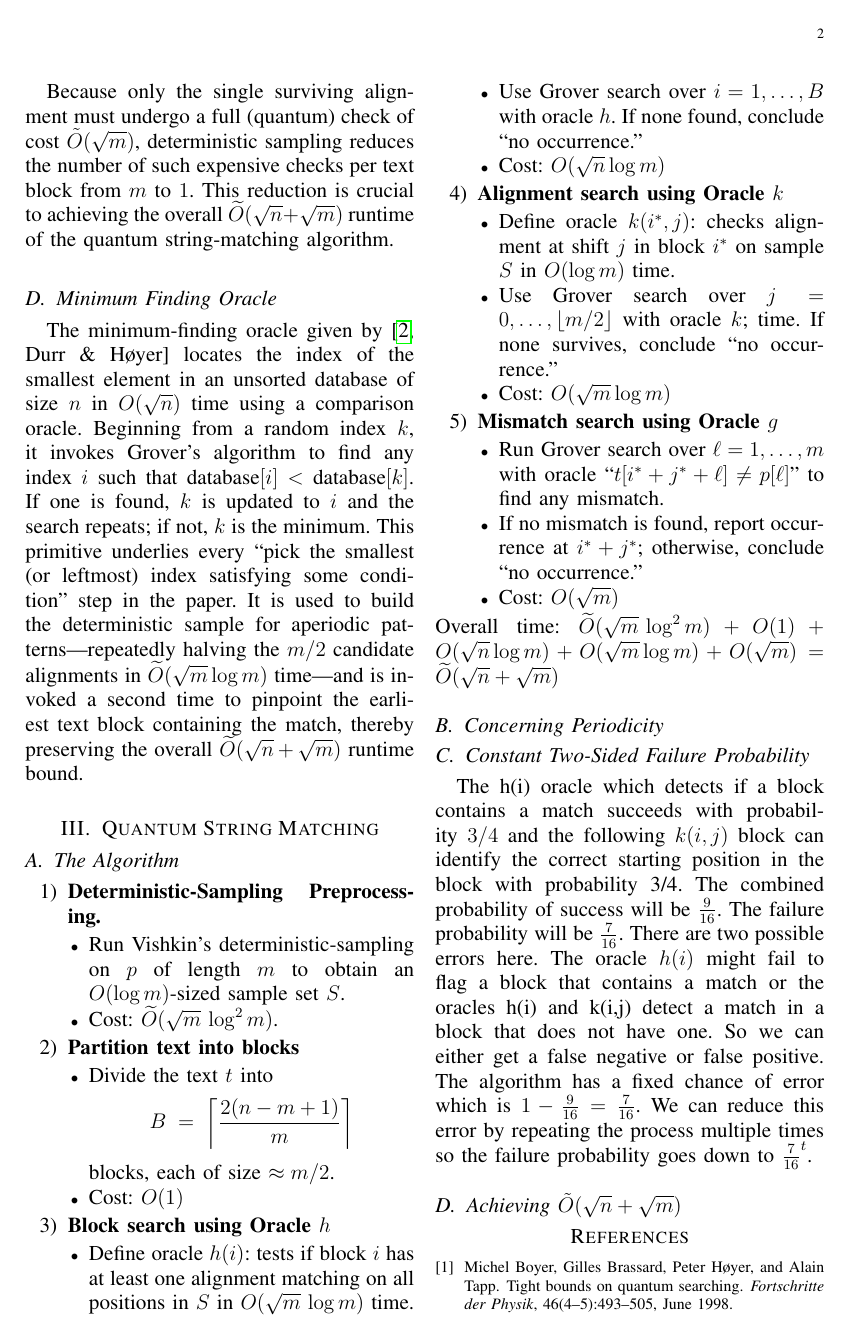
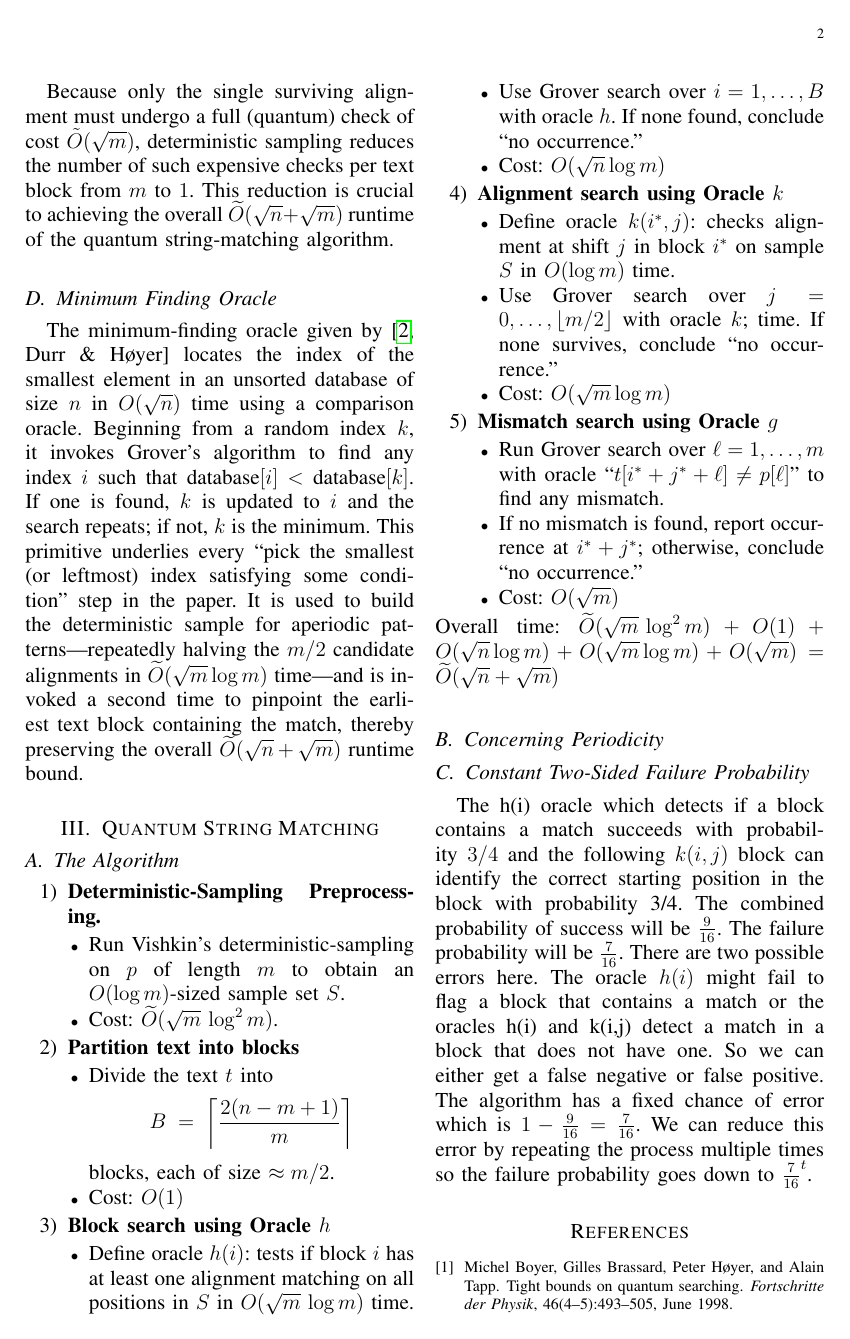
Before and after one commit to matthewevans87/cs6301-quantum-computing-project, a LaTeX paper (response-article/response.tex): page 2 of 3. Compiled offline with pdfLaTeX.

Commit message:
remove unused section

```diff
--- a/response-article/response.tex
+++ b/response-article/response.tex
@@ -211,8 +211,6 @@ The combined probability of success will be \(\frac{9}{16}\). The failure probab
 the oracles h(i) and k(i,j) detect a match in a block that does not have one. So we can either get a false negative or false positive. The algorithm has a fixed chance of error which is \(1-\frac{9}{16} = \frac{7}{16}\).
 We can reduce this error by repeating the process multiple times so the failure probability goes down to \(\frac{7}{16}^t\).
 % discuss the importance of the constant two-sided failure probability as mentioned in the paper
-\subsection{Achieving \texorpdfstring{$\tilde{O}(\sqrt{n} + \sqrt{m})$}{O(sqrt(n)+sqrt(m))}}
-% bring everything together. Give a run-through of the entire algorithm, putting all the pieces together.
 
 \bibliographystyle{plain}
 \bibliography{references}
```
